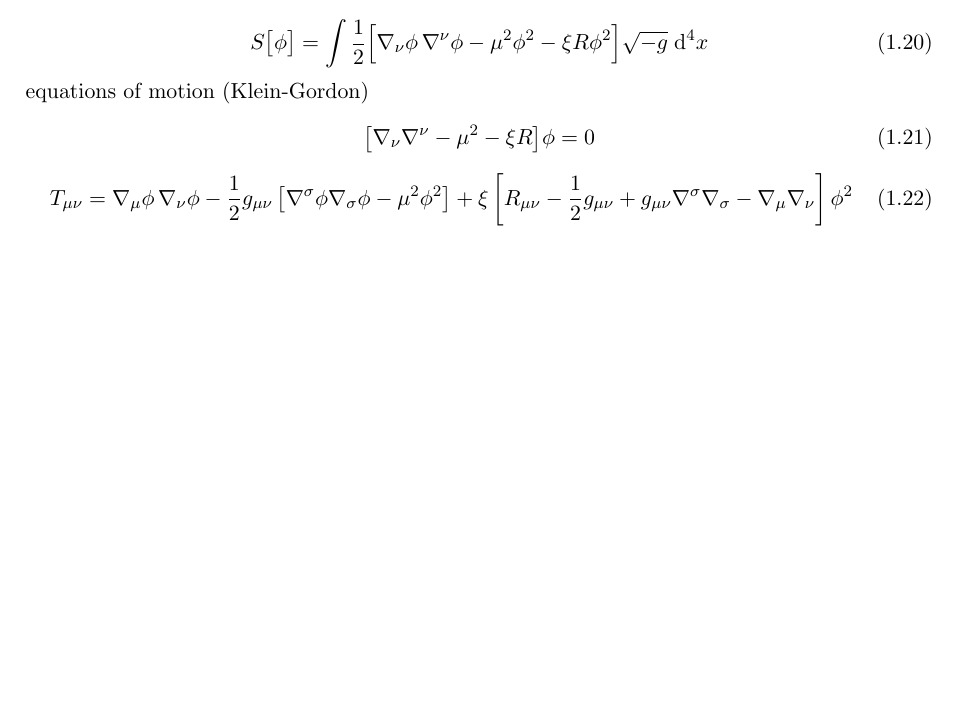
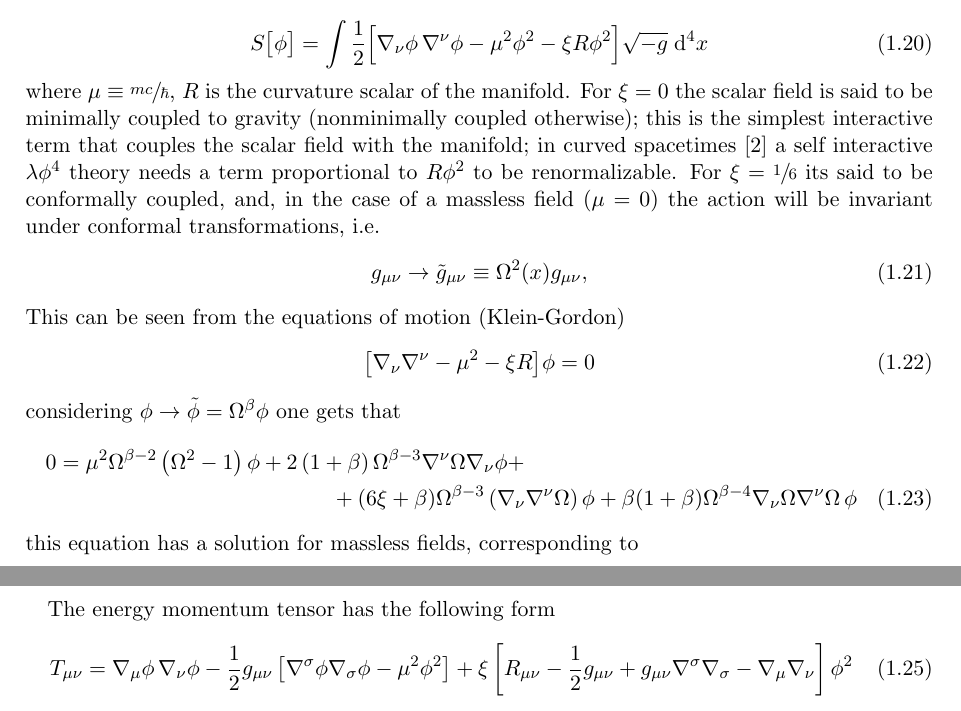
Before and after one commit to Cano-Jones/Master_Thesis, a LaTeX book (main.tex, which reads Mainmatter/Introduction.tex): part of page 5 of 14 before the commit and two parts of pages 5 and 6 of 15 after it, the two joined at a grey line, cut so that both start at the same text, the shorter picture padded with empty space. Compiled offline with pdfLaTeX.

Commit message:
Conformally coupled scalar field, proof that \xi=1/6

```diff
--- a/Mainmatter/Introduction.tex
+++ b/Mainmatter/Introduction.tex
@@ -84,10 +84,27 @@ and thus, after applying the generalized Gauss Theorem on a curved background, a
 \begin{equation}
 	S\big[\phi\big]=\int\frac{1}{2}\Big[\nabla_\nu\phi\,\nabla^\nu\phi-\mu^2\phi^2-\xi R\phi^2\Big]\sqrt{-g}\;\td^4 x
 \end{equation}
-equations of motion (Klein-Gordon)
+where $\mu\equiv\sfrac{m c}{\hbar}$, $R$ is the curvature scalar of the manifold. For $\xi=0$ the scalar field is said to be minimally coupled to gravity (nonminimally coupled otherwise); this is the simplest interactive term that couples the scalar field with the manifold; in curved spacetimes \cite{Bunch_Renorm} a self interactive $\lambda\phi^4$ theory needs a term proportional to $R\phi^2$ to be renormalizable. For $\xi=\sfrac{1}{6}$ its said to be conformally coupled, and, in the case of a massless field ($\mu=0$) the action will be invariant under conformal transformations, i.e.
+\begin{equation}
+	g_{\mu\nu}\rightarrow \tilde{g}_{\mu\nu}\equiv \Omega^2(x)g_{\mu\nu},
+\end{equation}
+This can be seen from the equations of motion (Klein-Gordon)
 \begin{equation}
 	\big[\nabla_\nu\nabla^\nu-\mu^2-\xi R\big]\phi=0
 \end{equation}
+considering $\phi\rightarrow\tilde{\phi}=\Omega^\beta\phi$ one gets that
+\begin{multline}
+	0=\mu^2\Omega^{\beta-2}\left(\Omega^2-1\right)\phi+2\left(1+\beta\right)\Omega^{\beta-3}\nabla^\nu\Omega\nabla_\nu\phi+\\
+	+(6\xi+\beta)\Omega^{\beta-3}\left(\nabla_\nu\nabla^\nu\Omega\right)\phi+\beta(1+\beta)\Omega^{\beta-4}\nabla_\nu\Omega\nabla^\nu\Omega\,\phi
+\end{multline}
+this equation has a solution for massless fields, corresponding to
+\begin{subequations}
+	\begin{gather}
+		\beta=-1,\hspace{1.0cm} \xi=\frac{1}{6}\tag{\theequation \,\,a,b}
+	\end{gather}
+\end{subequations}
+
+The energy momentum tensor has the following form
 \begin{equation}
 	T_{\mu\nu}=\nabla_\mu\phi\,\nabla_\nu\phi -\frac{1}{2}g_{\mu\nu}\left[\nabla^\sigma\phi\nabla_\sigma\phi-\mu^2\phi^2\right]+\xi\left[R_{\mu\nu}-\frac{1}{2}g_{\mu\nu}+g_{\mu\nu}\nabla^\sigma\nabla_\sigma-\nabla_\mu\nabla_\nu\right]\phi^2
 \end{equation}
```
Also changed, not shown: Biblio.bib (+15 -0 lines), Mainmatter/Sitter.tex (+1 -0 lines), main.pdf.
